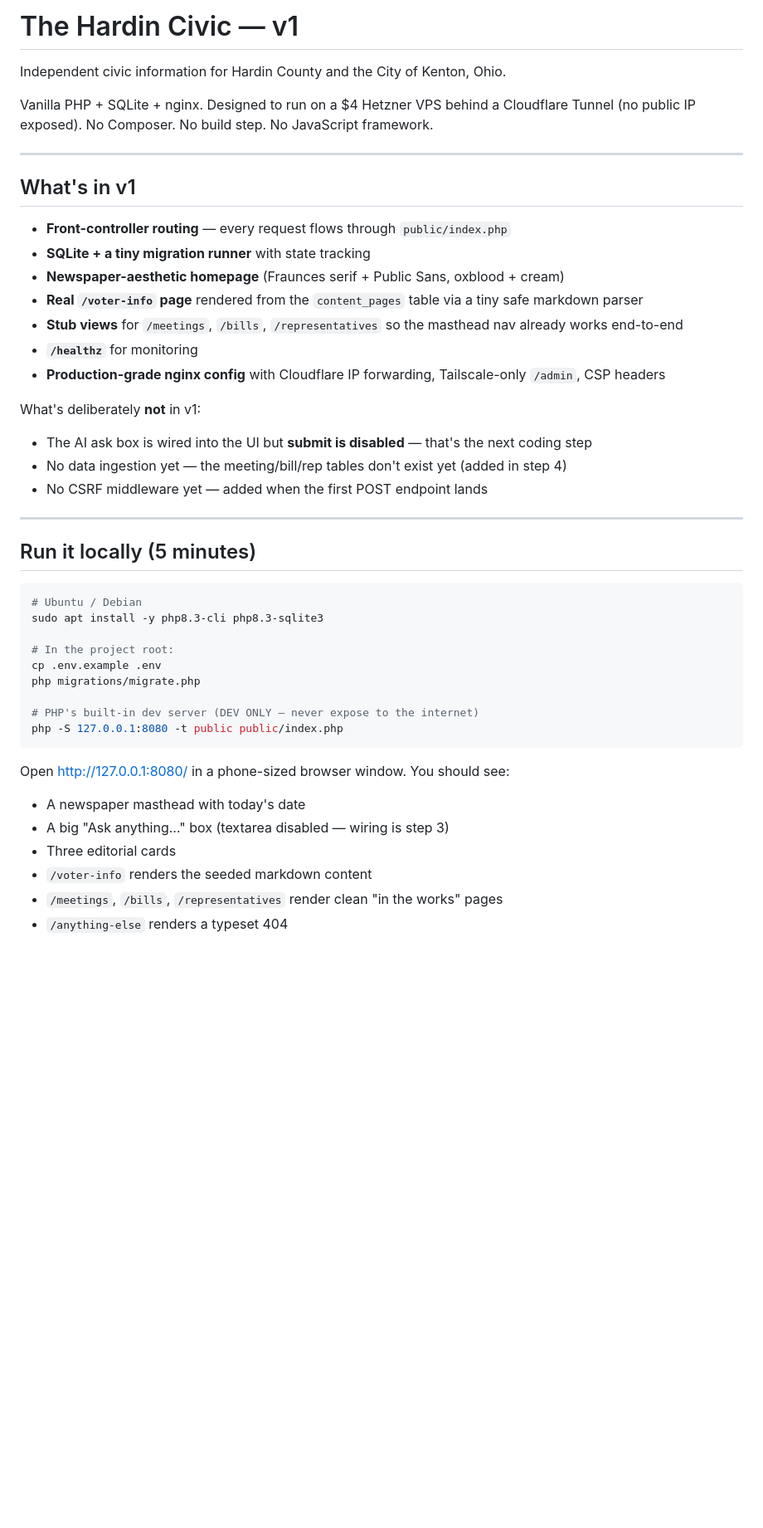
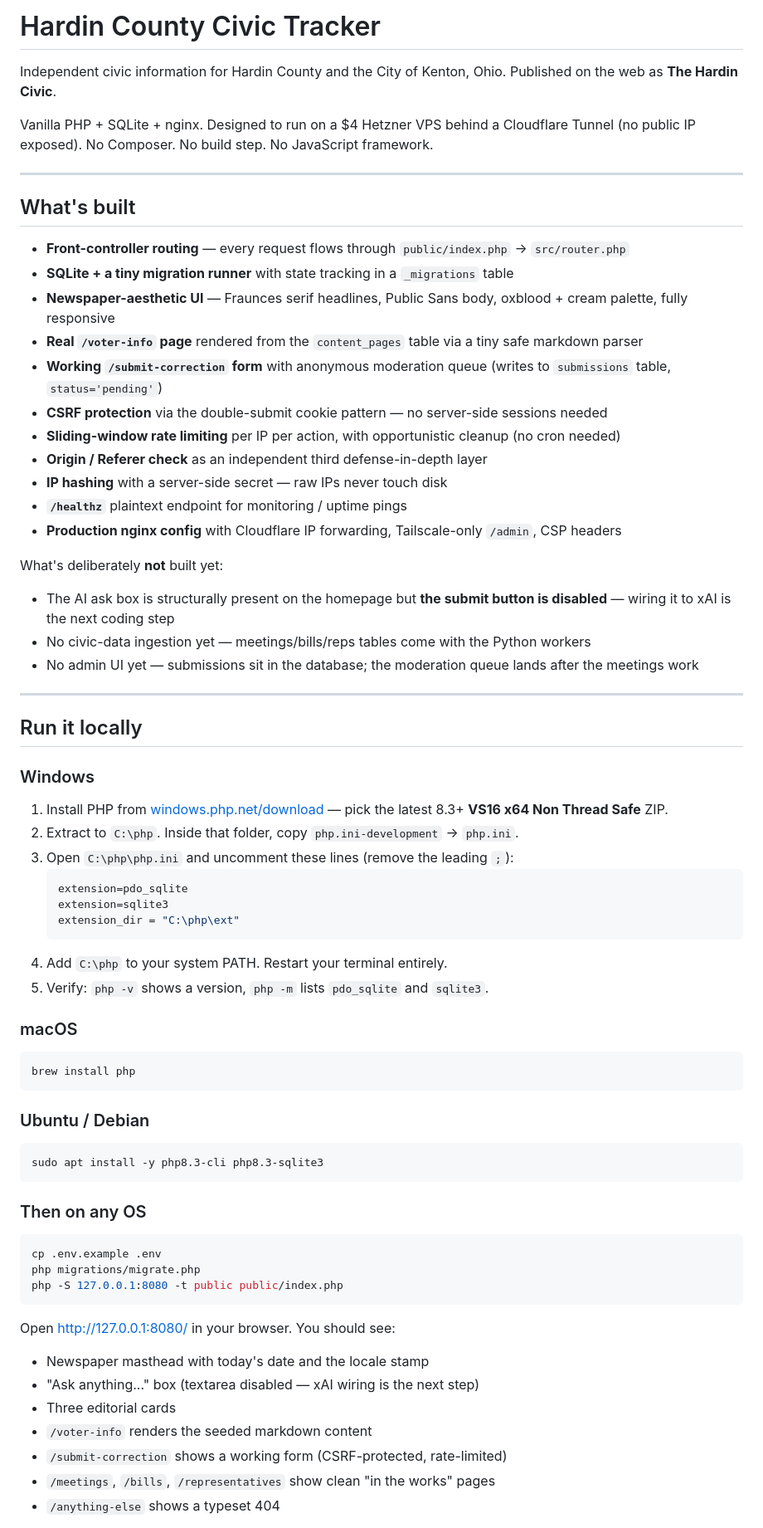
Before and after one commit to DangerWilly/hardin-county-civic-tracker, a Markdown page: README.md, the part around one of its changes. Shown at 83% size. GitHub-like rendering; blank space fills up the shorter version.

Commit message:
Update README to reflect CSRF, rate-limit, and current file structure

````diff
--- a/README.md
+++ b/README.md
@@ -1,51 +1,75 @@
-# The Hardin Civic — v1
+# Hardin County Civic Tracker
 
-Independent civic information for Hardin County and the City of Kenton, Ohio.
+Independent civic information for Hardin County and the City of Kenton, Ohio. Published on the web as **The Hardin Civic**.
 
-Vanilla PHP + SQLite + nginx. Designed to run on a $4 Hetzner VPS behind a
-Cloudflare Tunnel (no public IP exposed). No Composer. No build step. No
-JavaScript framework.
+Vanilla PHP + SQLite + nginx. Designed to run on a $4 Hetzner VPS behind a Cloudflare Tunnel (no public IP exposed). No Composer. No build step. No JavaScript framework.
 
 ---
 
-## What's in v1
+## What's built
 
-- **Front-controller routing** — every request flows through `public/index.php`
-- **SQLite + a tiny migration runner** with state tracking
-- **Newspaper-aesthetic homepage** (Fraunces serif + Public Sans, oxblood + cream)
+- **Front-controller routing** — every request flows through `public/index.php` → `src/router.php`
+- **SQLite + a tiny migration runner** with state tracking in a `_migrations` table
+- **Newspaper-aesthetic UI** — Fraunces serif headlines, Public Sans body, oxblood + cream palette, fully responsive
 - **Real `/voter-info` page** rendered from the `content_pages` table via a tiny safe markdown parser
-- **Stub views** for `/meetings`, `/bills`, `/representatives` so the masthead nav already works end-to-end
-- **`/healthz`** for monitoring
-- **Production-grade nginx config** with Cloudflare IP forwarding, Tailscale-only `/admin`, CSP headers
+- **Working `/submit-correction` form** with anonymous moderation queue (writes to `submissions` table, `status='pending'`)
+- **CSRF protection** via the double-submit cookie pattern — no server-side sessions needed
+- **Sliding-window rate limiting** per IP per action, with opportunistic cleanup (no cron needed)
+- **Origin / Referer check** as an independent third defense-in-depth layer
+- **IP hashing** with a server-side secret — raw IPs never touch disk
+- **`/healthz`** plaintext endpoint for monitoring / uptime pings
+- **Production nginx config** with Cloudflare IP forwarding, Tailscale-only `/admin`, CSP headers
 
-What's deliberately **not** in v1:
+What's deliberately **not** built yet:
 
-- The AI ask box is wired into the UI but **submit is disabled** — that's the next coding step
-- No data ingestion yet — the meeting/bill/rep tables don't exist yet (added in step 4)
-- No CSRF middleware yet — added when the first POST endpoint lands
+- The AI ask box is structurally present on the homepage but **the submit button is disabled** — wiring it to xAI is the next coding step
+- No civic-data ingestion yet — meetings/bills/reps tables come with the Python workers
+- No admin UI yet — submissions sit in the database; the moderation queue lands after the meetings work
 
 ---
 
-## Run it locally (5 minutes)
+## Run it locally
+
+### Windows
+
+1. Install PHP from [windows.php.net/download](https://windows.php.net/download/) — pick the latest 8.3+ **VS16 x64 Non Thread Safe** ZIP.
+2. Extract to `C:\php`. Inside that folder, copy `php.ini-development` → `php.ini`.
+3. Open `C:\php\php.ini` and uncomment these lines (remove the leading `;`):
+   ```ini
+   extension=pdo_sqlite
+   extension=sqlite3
+   extension_dir = "C:\php\ext"
+   ```
+4. Add `C:\php` to your system PATH. Restart your terminal entirely.
+5. Verify: `php -v` shows a version, `php -m` lists `pdo_sqlite` and `sqlite3`.
+
+### macOS
 
 ```bash
-# Ubuntu / Debian
+brew install php
+```
+
+### Ubuntu / Debian
+
+```bash
 sudo apt install -y php8.3-cli php8.3-sqlite3
+```
 
-# In the project root:
+### Then on any OS
+
+```bash
 cp .env.example .env
 php migrations/migrate.php
-
-# PHP's built-in dev server (DEV ONLY — never expose to the internet)
 php -S 127.0.0.1:8080 -t public public/index.php
 ```
 
-Open http://127.0.0.1:8080/ in a phone-sized browser window. You should see:
+Open <http://127.0.0.1:8080/> in your browser. You should see:
 
-- A newspaper masthead with today's date
-- A big "Ask anything..." box (textarea disabled — wiring is step 3)
+- Newspaper masthead with today's date and the locale stamp
+- "Ask anything..." box (textarea disabled — xAI wiring is the next step)
 - Three editorial cards
 - `/voter-info` renders the seeded markdown content
-- `/meetings`, `/bills`, `/representatives` render clean "in the works" pages
-- `/anything-else` renders a typeset 404
+- `/submit-correction` shows a working form (CSRF-protected, rate-limited)
+- `/meetings`, `/bills`, `/representatives` show clean "in the works" pages
+- `/anything-else` shows a typeset 404
 
````
Also changed, not shown: other parts of README.md (+94 -51 lines).
